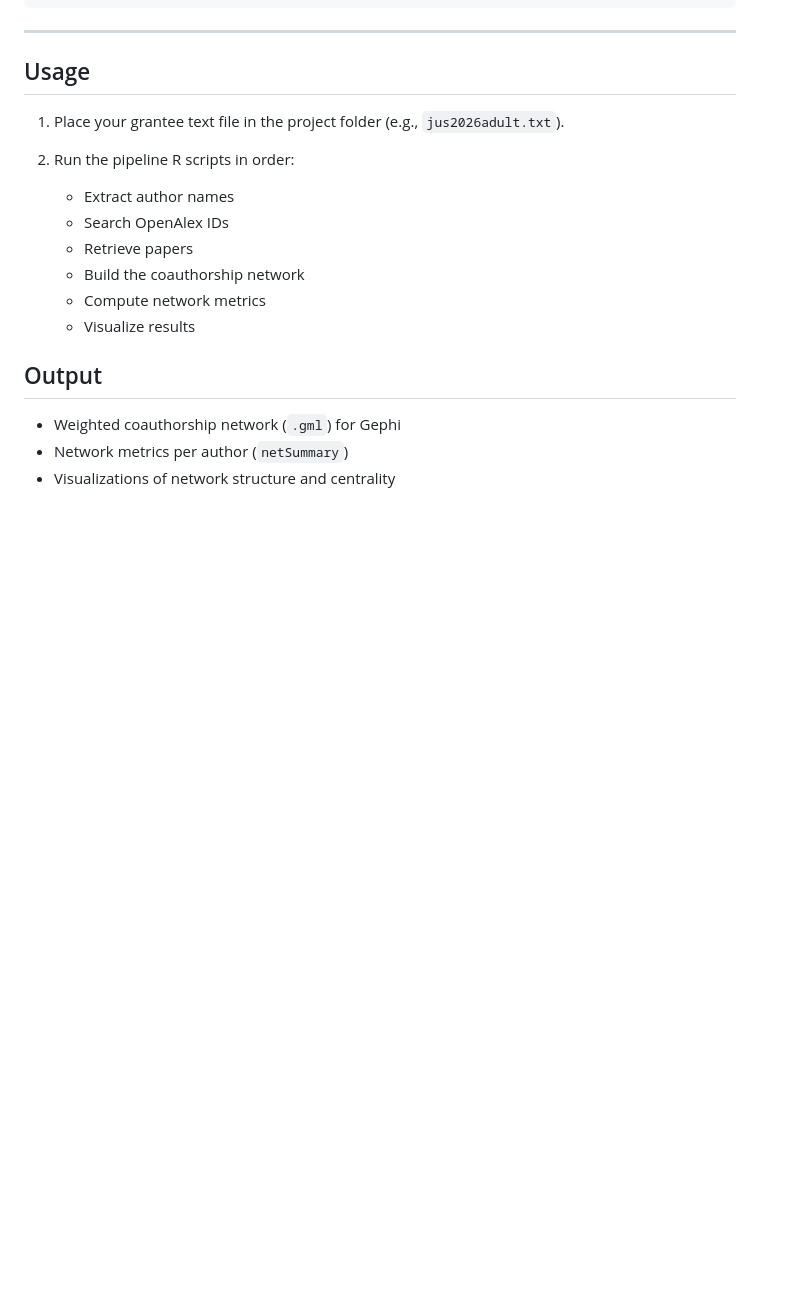
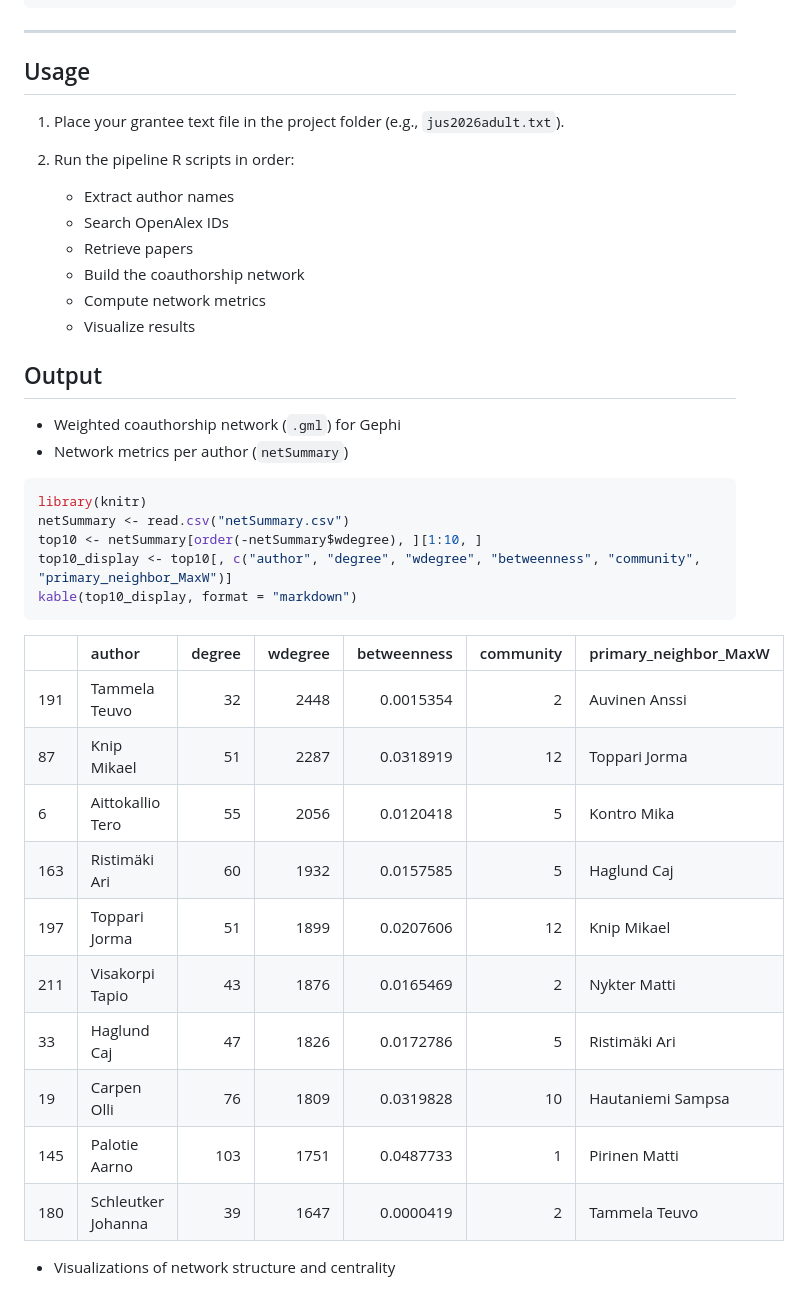
Before and after one commit to jafarilab/Juselius_backdoor, a Markdown page: Readme.md, the part around the change printed below. Rendered like a GitHub page; blank space fills up the shorter version.

````diff
--- a/Readme.md
+++ b/Readme.md
@@ -64,5 +64,27 @@ install.packages(c(
 
 - Weighted coauthorship network (`.gml`) for Gephi
 - Network metrics per author (`netSummary`)
+
+``` r
+library(knitr)
+netSummary <- read.csv("netSummary.csv")
+top10 <- netSummary[order(-netSummary$wdegree), ][1:10, ]
+top10_display <- top10[, c("author", "degree", "wdegree", "betweenness", "community", "primary_neighbor_MaxW")]
+kable(top10_display, format = "markdown")
+```
+
+|  | author | degree | wdegree | betweenness | community | primary_neighbor_MaxW |
+|:---|:---|---:|---:|---:|---:|:---|
+| 191 | Tammela Teuvo | 32 | 2448 | 0.0015354 | 2 | Auvinen Anssi |
+| 87 | Knip Mikael | 51 | 2287 | 0.0318919 | 12 | Toppari Jorma |
+| 6 | Aittokallio Tero | 55 | 2056 | 0.0120418 | 5 | Kontro Mika |
+| 163 | Ristimäki Ari | 60 | 1932 | 0.0157585 | 5 | Haglund Caj |
+| 197 | Toppari Jorma | 51 | 1899 | 0.0207606 | 12 | Knip Mikael |
+| 211 | Visakorpi Tapio | 43 | 1876 | 0.0165469 | 2 | Nykter Matti |
+| 33 | Haglund Caj | 47 | 1826 | 0.0172786 | 5 | Ristimäki Ari |
+| 19 | Carpen Olli | 76 | 1809 | 0.0319828 | 10 | Hautaniemi Sampsa |
+| 145 | Palotie Aarno | 103 | 1751 | 0.0487733 | 1 | Pirinen Matti |
+| 180 | Schleutker Johanna | 39 | 1647 | 0.0000419 | 2 | Tammela Teuvo |
+
 - Visualizations of network structure and centrality
 
````
Also changed, not shown: other parts of Readme.md (+1 -2 lines), coauthorship_plot.png, 7 other files.
